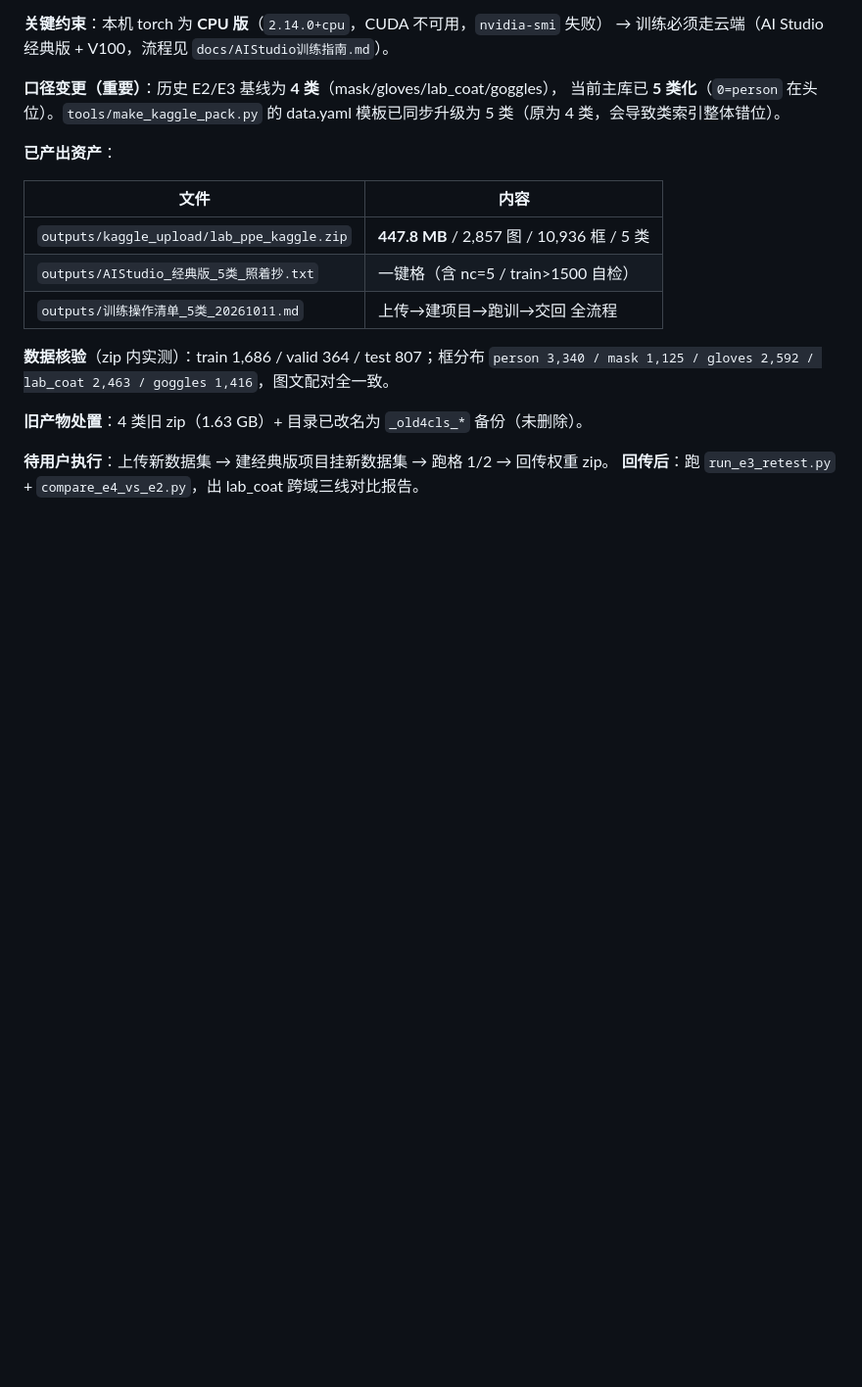
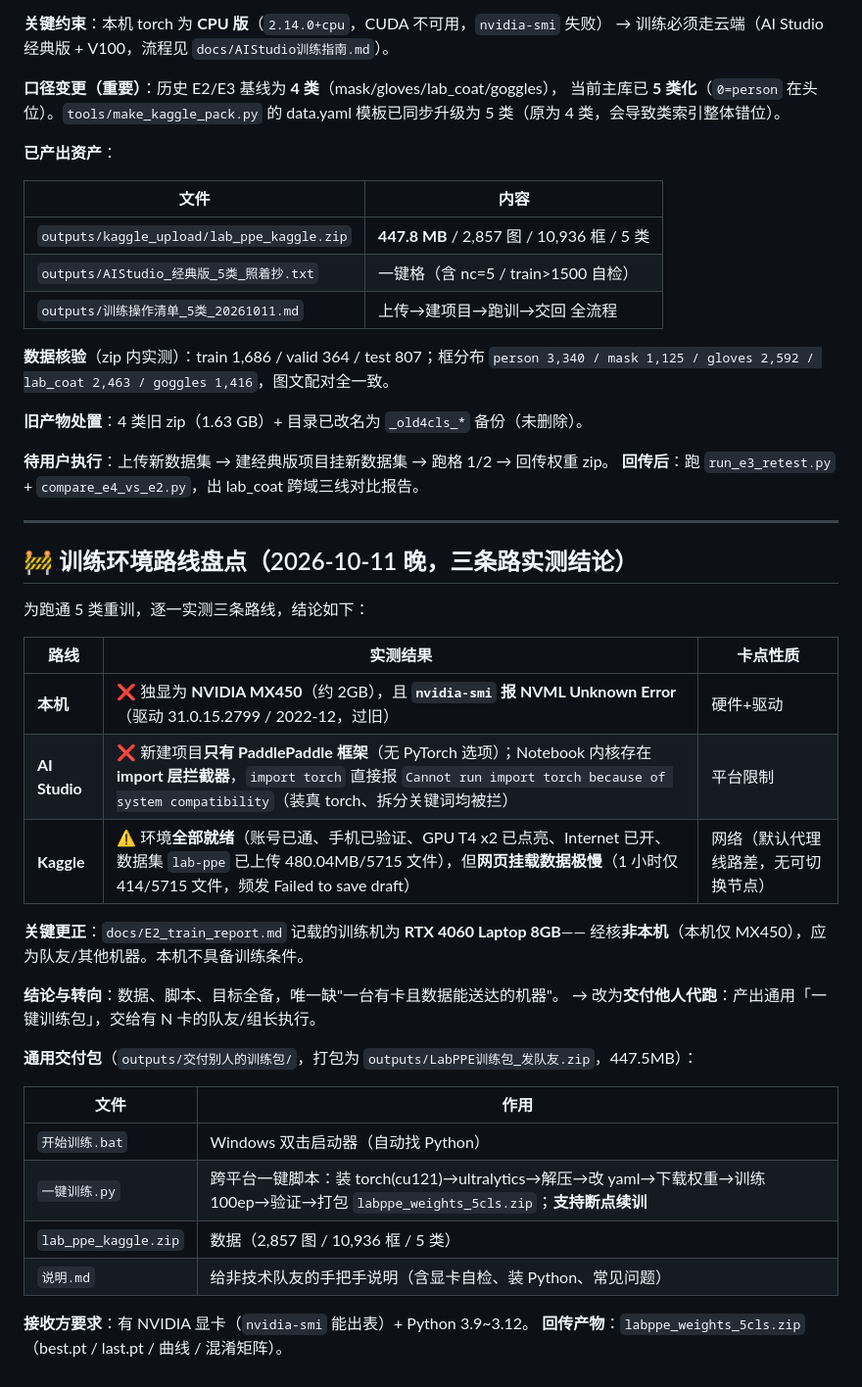
Before and after one commit to well-cy/lab-safety-inspection, a Markdown page: docs/E5_补数据与重训方案.md, the part around the change. Shown at 98% size. Drawn GitHub-style; blank space fills up the shorter version.

```diff
--- a/docs/E5_补数据与重训方案.md
+++ b/docs/E5_补数据与重训方案.md
@@ -350,3 +350,33 @@ model.train(
 
 **待用户执行**：上传新数据集 → 建经典版项目挂新数据集 → 跑格 1/2 → 回传权重 zip。
 **回传后**：跑 `run_e3_retest.py` + `compare_e4_vs_e2.py`，出 lab_coat 跨域三线对比报告。
+
+---
+
+## 🚧 训练环境路线盘点（2026-10-11 晚，三条路实测结论）
+
+为跑通 5 类重训，逐一实测三条路线，结论如下：
+
+| 路线 | 实测结果 | 卡点性质 |
+|---|---|---|
+| **本机** | ❌ 独显为 **NVIDIA MX450**（约 2GB），且 **`nvidia-smi` 报 NVML Unknown Error**（驱动 31.0.15.2799 / 2022-12，过旧） | 硬件+驱动 |
+| **AI Studio** | ❌ 新建项目**只有 PaddlePaddle 框架**（无 PyTorch 选项）；Notebook 内核存在 **import 层拦截器**，`import torch` 直接报 `Cannot run import torch because of system compatibility`（装真 torch、拆分关键词均被拦） | 平台限制 |
+| **Kaggle** | ⚠️ 环境**全部就绪**（账号已通、手机已验证、GPU T4 x2 已点亮、Internet 已开、数据集 `lab-ppe` 已上传 480.04MB/5715 文件），但**网页挂载数据极慢**（1 小时仅 414/5715 文件，频发 Failed to save draft） | 网络（默认代理线路差，无可切换节点） |
+
+**关键更正**：`docs/E2_train_report.md` 记载的训练机为 **RTX 4060 Laptop 8GB**——
+经核**非本机**（本机仅 MX450），应为队友/其他机器。本机不具备训练条件。
+
+**结论与转向**：数据、脚本、目标全备，唯一缺"一台有卡且数据能送达的机器"。
+→ 改为**交付他人代跑**：产出通用「一键训练包」，交给有 N 卡的队友/组长执行。
+
+**通用交付包**（`outputs/交付别人的训练包/`，打包为 `outputs/LabPPE训练包_发队友.zip`，447.5MB）：
+
+| 文件 | 作用 |
+|---|---|
+| `开始训练.bat` | Windows 双击启动器（自动找 Python）|
+| `一键训练.py` | 跨平台一键脚本：装 torch(cu121)→ultralytics→解压→改 yaml→下载权重→训练 100ep→验证→打包 `labppe_weights_5cls.zip`；**支持断点续训** |
+| `lab_ppe_kaggle.zip` | 数据（2,857 图 / 10,936 框 / 5 类）|
+| `说明.md` | 给非技术队友的手把手说明（含显卡自检、装 Python、常见问题）|
+
+**接收方要求**：有 NVIDIA 显卡（`nvidia-smi` 能出表）+ Python 3.9~3.12。
+**回传产物**：`labppe_weights_5cls.zip`（best.pt / last.pt / 曲线 / 混淆矩阵）。
```
Also changed, not shown: docs/E4_lab_coat_plan.md (+34 -28 lines).
